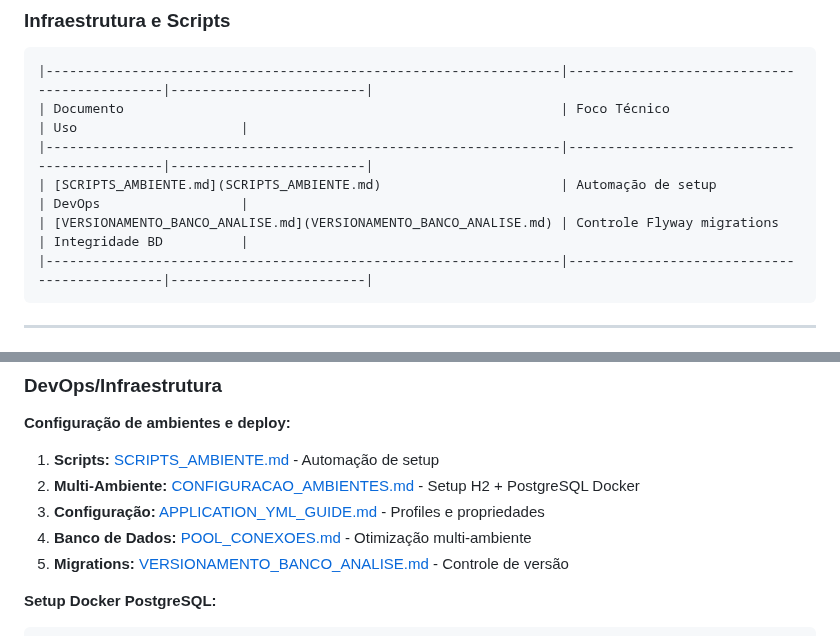
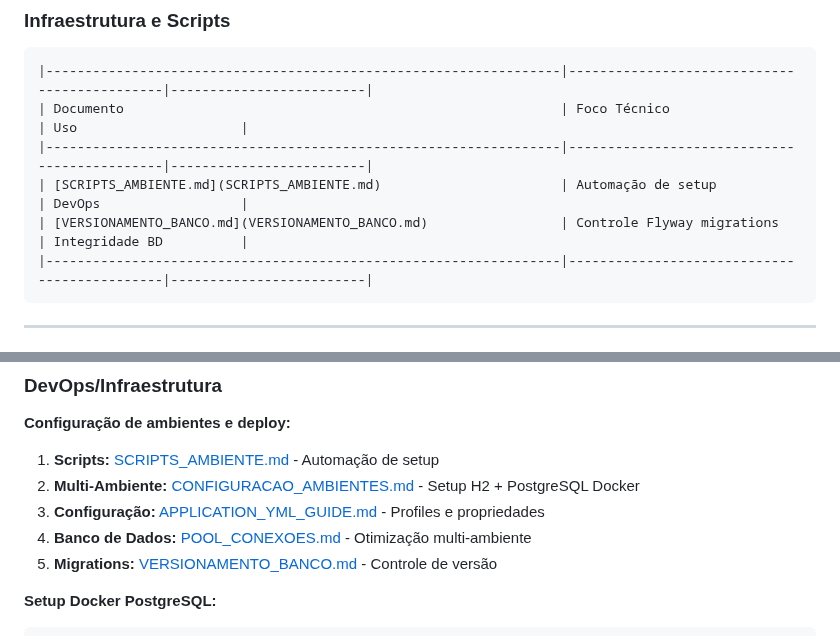
Before and after one commit to chmulato/caracore-dental, a Markdown page: doc/INDEX.md, 2 parts joined by grey strips. GitHub-like rendering.

Commit message:
feat: Update documentation to reflect new versioning structure; remove obsolete analysis file and rename versioning document for clarity

````diff
--- a/doc/INDEX.md
+++ b/doc/INDEX.md
@@ -132,7 +132,7 @@ Este diretório contém toda a documentação técnica, estratégica e operacion
 | Documento                                                        | Foco Técnico                                | Uso                     |
 |------------------------------------------------------------------|---------------------------------------------|-------------------------|
 | [SCRIPTS_AMBIENTE.md](SCRIPTS_AMBIENTE.md)                       | Automação de setup                          | DevOps                  |
-| [VERSIONAMENTO_BANCO_ANALISE.md](VERSIONAMENTO_BANCO_ANALISE.md) | Controle Flyway migrations                  | Integridade BD          |
+| [VERSIONAMENTO_BANCO.md](VERSIONAMENTO_BANCO.md)                 | Controle Flyway migrations                  | Integridade BD          |
 |------------------------------------------------------------------|---------------------------------------------|-------------------------|
 ```
 
@@ -228,7 +228,7 @@ $env:SPRING_PROFILES_ACTIVE='local'; mvn spring-boot:run
 2. **Multi-Ambiente:** [CONFIGURACAO_AMBIENTES.md](CONFIGURACAO_AMBIENTES.md) - Setup H2 + PostgreSQL Docker
 3. **Configuração:** [APPLICATION_YML_GUIDE.md](APPLICATION_YML_GUIDE.md) - Profiles e propriedades
 4. **Banco de Dados:** [POOL_CONEXOES.md](POOL_CONEXOES.md) - Otimização multi-ambiente
-5. **Migrations:** [VERSIONAMENTO_BANCO_ANALISE.md](VERSIONAMENTO_BANCO_ANALISE.md) - Controle de versão
+5. **Migrations:** [VERSIONAMENTO_BANCO.md](VERSIONAMENTO_BANCO.md) - Controle de versão
 
 **Setup Docker PostgreSQL:**
 
````
Also changed, not shown: doc/VERSIONAMENTO_BANCO.md (renamed from doc/versionamento_banco_analise.md).
